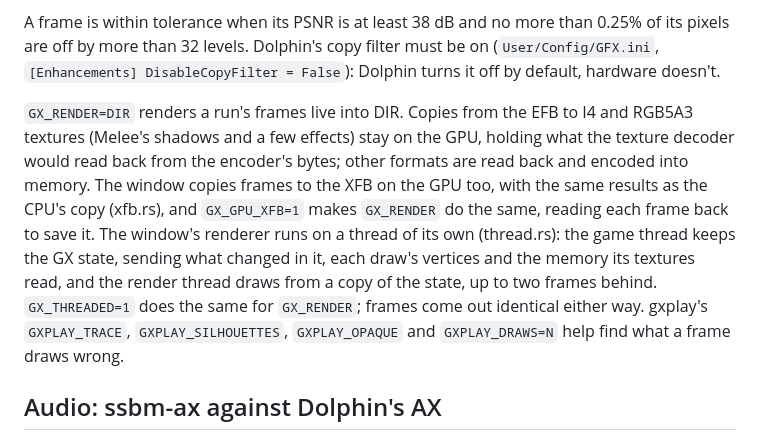
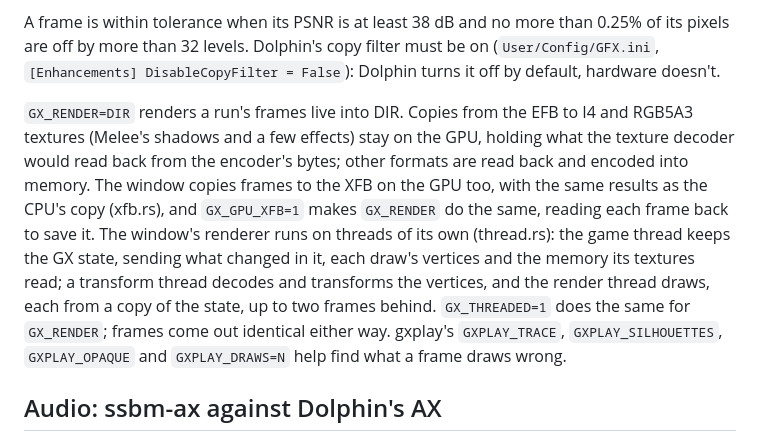
Before and after one commit to itsarahtonin/ssbm-rs, a Markdown page: tools/gx/README.md, the part around the change. Drawn GitHub-style.

Commit message:
docs: Describe the window's transform thread in the GX README
The README's account of the threaded renderer now names the transform thread between the game and render threads.

```diff
--- a/tools/gx/README.md
+++ b/tools/gx/README.md
@@ -12,7 +12,7 @@ The Graphics and Audio rungs of the verification ladder, the windowed build, and
 
 A frame is within tolerance when its PSNR is at least 38 dB and no more than 0.25% of its pixels are off by more than 32 levels. Dolphin's copy filter must be on (`User/Config/GFX.ini`, `[Enhancements] DisableCopyFilter = False`): Dolphin turns it off by default, hardware doesn't.
 
-`GX_RENDER=DIR` renders a run's frames live into DIR. Copies from the EFB to I4 and RGB5A3 textures (Melee's shadows and a few effects) stay on the GPU, holding what the texture decoder would read back from the encoder's bytes; other formats are read back and encoded into memory. The window copies frames to the XFB on the GPU too, with the same results as the CPU's copy (xfb.rs), and `GX_GPU_XFB=1` makes `GX_RENDER` do the same, reading each frame back to save it. The window's renderer runs on a thread of its own (thread.rs): the game thread keeps the GX state, sending what changed in it, each draw's vertices and the memory its textures read, and the render thread draws from a copy of the state, up to two frames behind. `GX_THREADED=1` does the same for `GX_RENDER`; frames come out identical either way. gxplay's `GXPLAY_TRACE`, `GXPLAY_SILHOUETTES`, `GXPLAY_OPAQUE` and `GXPLAY_DRAWS=N` help find what a frame draws wrong.
+`GX_RENDER=DIR` renders a run's frames live into DIR. Copies from the EFB to I4 and RGB5A3 textures (Melee's shadows and a few effects) stay on the GPU, holding what the texture decoder would read back from the encoder's bytes; other formats are read back and encoded into memory. The window copies frames to the XFB on the GPU too, with the same results as the CPU's copy (xfb.rs), and `GX_GPU_XFB=1` makes `GX_RENDER` do the same, reading each frame back to save it. The window's renderer runs on threads of its own (thread.rs): the game thread keeps the GX state, sending what changed in it, each draw's vertices and the memory its textures read; a transform thread decodes and transforms the vertices, and the render thread draws, each from a copy of the state, up to two frames behind. `GX_THREADED=1` does the same for `GX_RENDER`; frames come out identical either way. gxplay's `GXPLAY_TRACE`, `GXPLAY_SILHOUETTES`, `GXPLAY_OPAQUE` and `GXPLAY_DRAWS=N` help find what a frame draws wrong.
 
 ## Audio: ssbm-ax against Dolphin's AX
 
```
